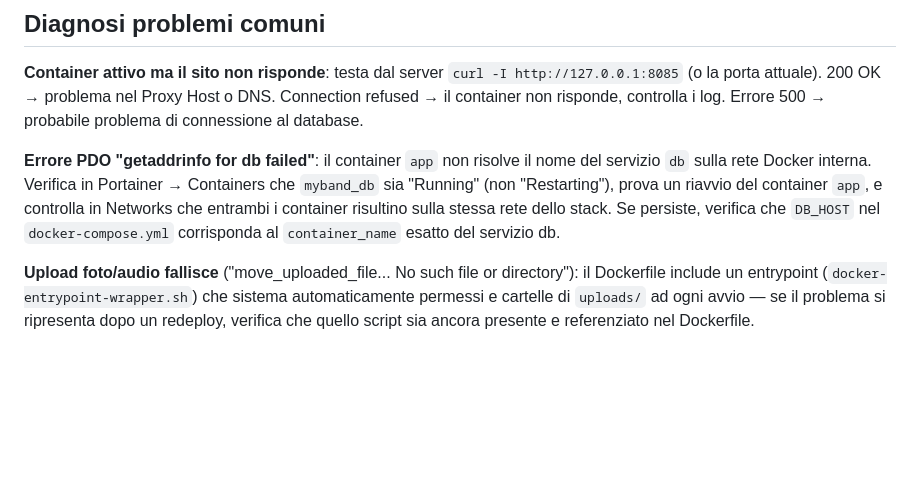
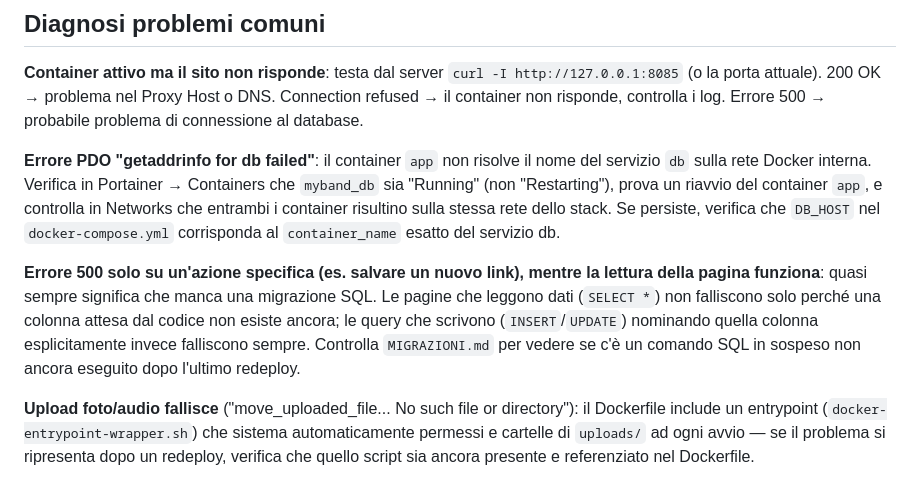
Before and after one commit to posillipo/myband, a Markdown page: DEPLOY.md, the part around the change. GitHub-like rendering; blank space fills up the shorter version.

Commit message:
Aggiungo a DEPLOY.md il pattern diagnostico 'lettura ok, scrittura 500 = migrazione mancante'

```diff
--- a/DEPLOY.md
+++ b/DEPLOY.md
@@ -68,6 +68,13 @@ non risponde, controlla i log. Errore 500 → probabile problema di connessione
 entrambi i container risultino sulla stessa rete dello stack. Se persiste, verifica che
 `DB_HOST` nel `docker-compose.yml` corrisponda al `container_name` esatto del servizio db.
 
+**Errore 500 solo su un'azione specifica (es. salvare un nuovo link), mentre la lettura della
+pagina funziona**: quasi sempre significa che manca una migrazione SQL. Le pagine che leggono
+dati (`SELECT *`) non falliscono solo perché una colonna attesa dal codice non esiste ancora;
+le query che scrivono (`INSERT`/`UPDATE`) nominando quella colonna esplicitamente invece
+falliscono sempre. Controlla `MIGRAZIONI.md` per vedere se c'è un comando SQL in sospeso non
+ancora eseguito dopo l'ultimo redeploy.
+
 **Upload foto/audio fallisce** ("move_uploaded_file... No such file or directory"): il
 Dockerfile include un entrypoint (`docker-entrypoint-wrapper.sh`) che sistema automaticamente
 permessi e cartelle di `uploads/` ad ogni avvio — se il problema si ripresenta dopo un
```
